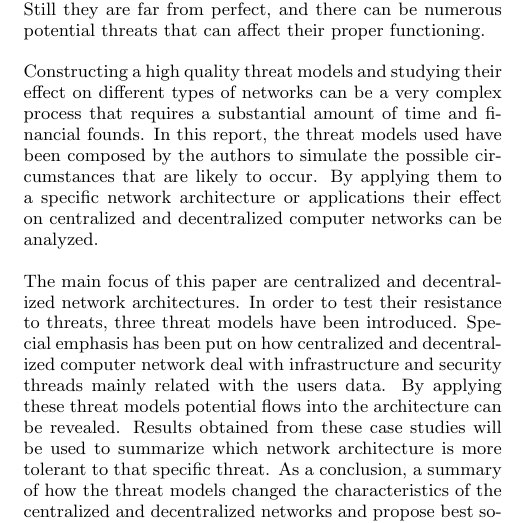
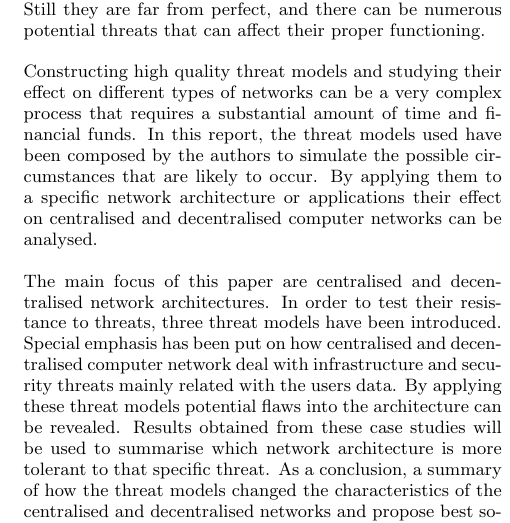
Before and after one commit to christofferholmstedt/cdt403-report-research-methods, a LaTeX paper (report/sigproc-sp.tex, which reads report/abstract.tex): part of one column of page 1 of 7, cut so that both start at the same text. Compiled offline with pdfLaTeX.

Commit message:
Spell fixes for abstract

```diff
--- a/report/abstract.tex
+++ b/report/abstract.tex
@@ -1,8 +1,8 @@
 \begin{abstract}
 Through time computer networks have evolved into fault tolerant systems, that have substantial level of reliability. Still they are far from perfect, and there can be numerous potential threats that can affect their proper functioning.
 
-Constructing a high quality threat models and studying their effect on different types of networks can be a very complex process that requires a substantial amount of time and financial founds. In this report, the threat models used have been composed by the authors to simulate the possible circumstances that are likely to occur. By applying them to a specific network architecture or applications their effect on centralized and decentralized computer networks can be analyzed.
+Constructing high quality threat models and studying their effect on different types of networks can be a very complex process that requires a substantial amount of time and financial funds. In this report, the threat models used have been composed by the authors to simulate the possible circumstances that are likely to occur. By applying them to a specific network architecture or applications their effect on centralised and decentralised computer networks can be analysed.
 
-The main focus of this paper are centralized and decentralized network architectures. In order to test their resistance to threats, three threat models have been introduced. Special emphasis has been put on how centralized and decentralized computer network deal with infrastructure and security threads mainly related with the users data. By applying these threat models potential flows into the architecture can be revealed. Results obtained from these case studies will be used to summarize which network architecture is more tolerant to that specific threat.
-As a conclusion, a summary of how the threat models changed the characteristics of the centralized and decentralized networks and propose best solution in situations with high probability of occurrence of a particular threat model.
+The main focus of this paper are centralised and decentralised network architectures. In order to test their resistance to threats, three threat models have been introduced. Special emphasis has been put on how centralised and decentralised computer network deal with infrastructure and security threats mainly related with the users data. By applying these threat models potential flaws into the architecture can be revealed. Results obtained from these case studies will be used to summarise which network architecture is more tolerant to that specific threat.
+As a conclusion, a summary of how the threat models changed the characteristics of the centralised and decentralised networks and propose best solution in situations with high probability of occurrence of a particular threat model.
 \end{abstract}
```
